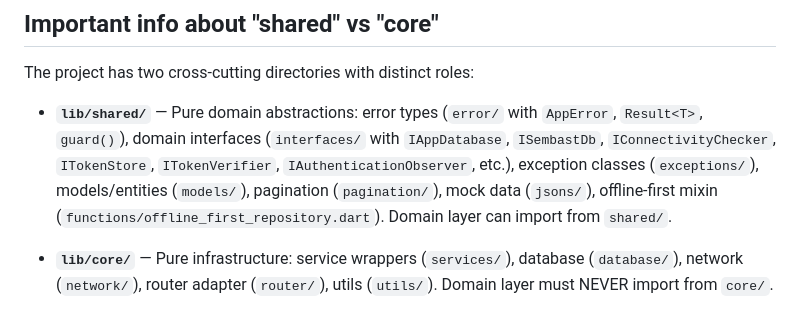
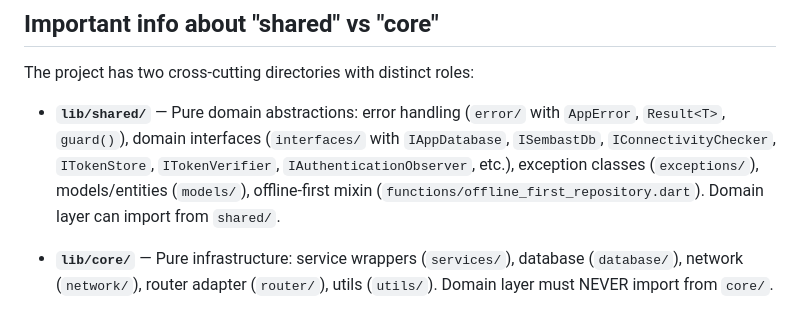
Before and after one commit to Andresit0/architectures, a Markdown page: AGENTS.md, the part around the change. Rendered like a GitHub page.

```diff
--- a/AGENTS.md
+++ b/AGENTS.md
@@ -239,7 +239,7 @@ The flow is complete when:
 
 The project has two cross-cutting directories with distinct roles:
 
-- **`lib/shared/`** — Pure domain abstractions: error types (`error/` with `AppError`, `Result<T>`, `guard()`), domain interfaces (`interfaces/` with `IAppDatabase`, `ISembastDb`, `IConnectivityChecker`, `ITokenStore`, `ITokenVerifier`, `IAuthenticationObserver`, etc.), exception classes (`exceptions/`), models/entities (`models/`), pagination (`pagination/`), mock data (`jsons/`), offline-first mixin (`functions/offline_first_repository.dart`). Domain layer can import from `shared/`.
+- **`lib/shared/`** — Pure domain abstractions: error handling (`error/` with `AppError`, `Result<T>`, `guard()`), domain interfaces (`interfaces/` with `IAppDatabase`, `ISembastDb`, `IConnectivityChecker`, `ITokenStore`, `ITokenVerifier`, `IAuthenticationObserver`, etc.), exception classes (`exceptions/`), models/entities (`models/`), offline-first mixin (`functions/offline_first_repository.dart`). Domain layer can import from `shared/`.
 
 - **`lib/core/`** — Pure infrastructure: service wrappers (`services/`), database (`database/`), network (`network/`), router adapter (`router/`), utils (`utils/`). Domain layer must NEVER import from `core/`.
 
```
Also changed, not shown: MD/APP_PACKAGE_WRAPPER.md (+1 -1 lines).
